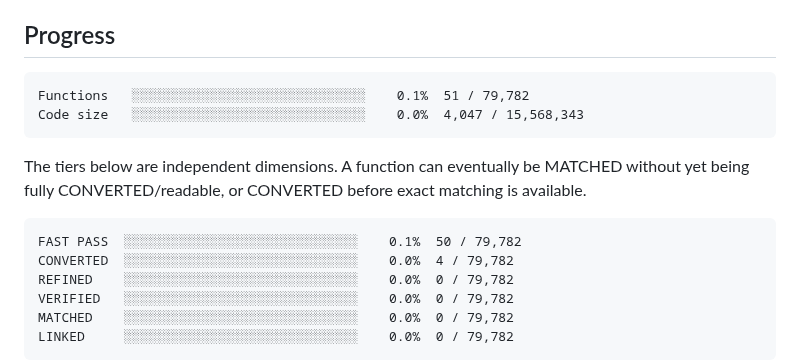
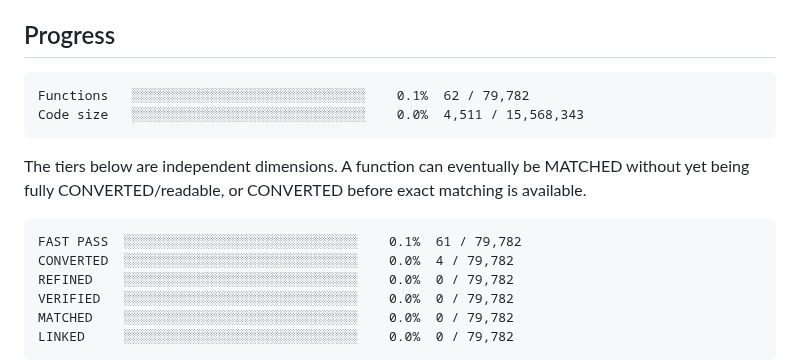
Before and after one commit to Putxo/BioHazard-V-Resurrection, a Markdown page: README.md, the part around the change. GitHub-like rendering.

Commit message:
Publish FAST PASS 61 progress to main

````diff
--- a/README.md
+++ b/README.md
@@ -8,8 +8,8 @@ From-scratch Resident Evil 5 PC 1.1.0 Dev decompilation/reimplementation project
 
 <!-- progress:start -->
 ```
-Functions   ░░░░░░░░░░░░░░░░░░░░░░░░░░░░░░    0.1%  51 / 79,782
-Code size   ░░░░░░░░░░░░░░░░░░░░░░░░░░░░░░    0.0%  4,047 / 15,568,343
+Functions   ░░░░░░░░░░░░░░░░░░░░░░░░░░░░░░    0.1%  62 / 79,782
+Code size   ░░░░░░░░░░░░░░░░░░░░░░░░░░░░░░    0.0%  4,511 / 15,568,343
 ```
 <!-- progress:end -->
 
@@ -17,7 +17,7 @@ The tiers below are independent dimensions. A function can eventually be MATCHED
 
 <!-- tiers:start -->
 ```
-FAST PASS  ░░░░░░░░░░░░░░░░░░░░░░░░░░░░░░    0.1%  50 / 79,782
+FAST PASS  ░░░░░░░░░░░░░░░░░░░░░░░░░░░░░░    0.1%  61 / 79,782
 CONVERTED  ░░░░░░░░░░░░░░░░░░░░░░░░░░░░░░    0.0%  4 / 79,782
 REFINED    ░░░░░░░░░░░░░░░░░░░░░░░░░░░░░░    0.0%  0 / 79,782
 VERIFIED   ░░░░░░░░░░░░░░░░░░░░░░░░░░░░░░    0.0%  0 / 79,782
````
